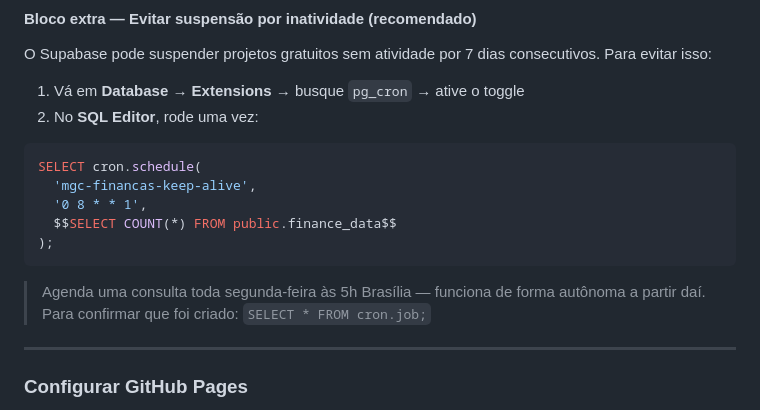
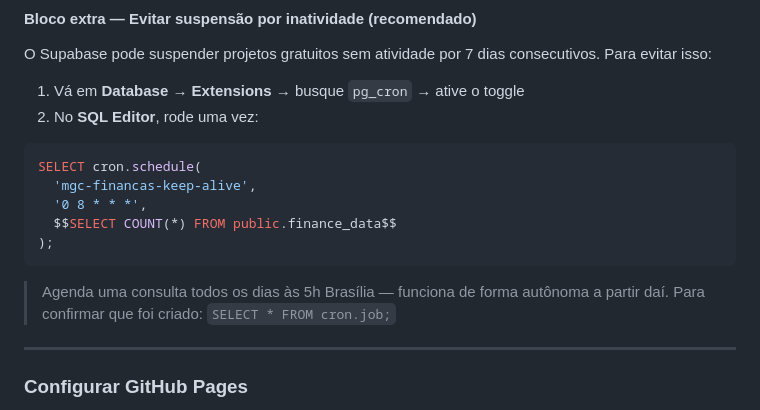
Before and after one commit to Magoc25/mgc-financas, a Markdown page: README.md, the part around the change. Rendered like a GitHub page.

Commit message:
docs: corrigir pg_cron keep-alive de semanal para diário no README
Co-Authored-By: Claude Sonnet 4.6 <noreply@anthropic.com>

````diff
--- a/README.md
+++ b/README.md
@@ -287,12 +287,12 @@ O Supabase pode suspender projetos gratuitos sem atividade por 7 dias consecutiv
 ```sql
 SELECT cron.schedule(
   'mgc-financas-keep-alive',
-  '0 8 * * 1',
+  '0 8 * * *',
   $$SELECT COUNT(*) FROM public.finance_data$$
 );
 ```
 
-> Agenda uma consulta toda segunda-feira às 5h Brasília — funciona de forma autônoma a partir daí.
+> Agenda uma consulta todos os dias às 5h Brasília — funciona de forma autônoma a partir daí.
 > Para confirmar que foi criado: `SELECT * FROM cron.job;`
 
 ---
````
